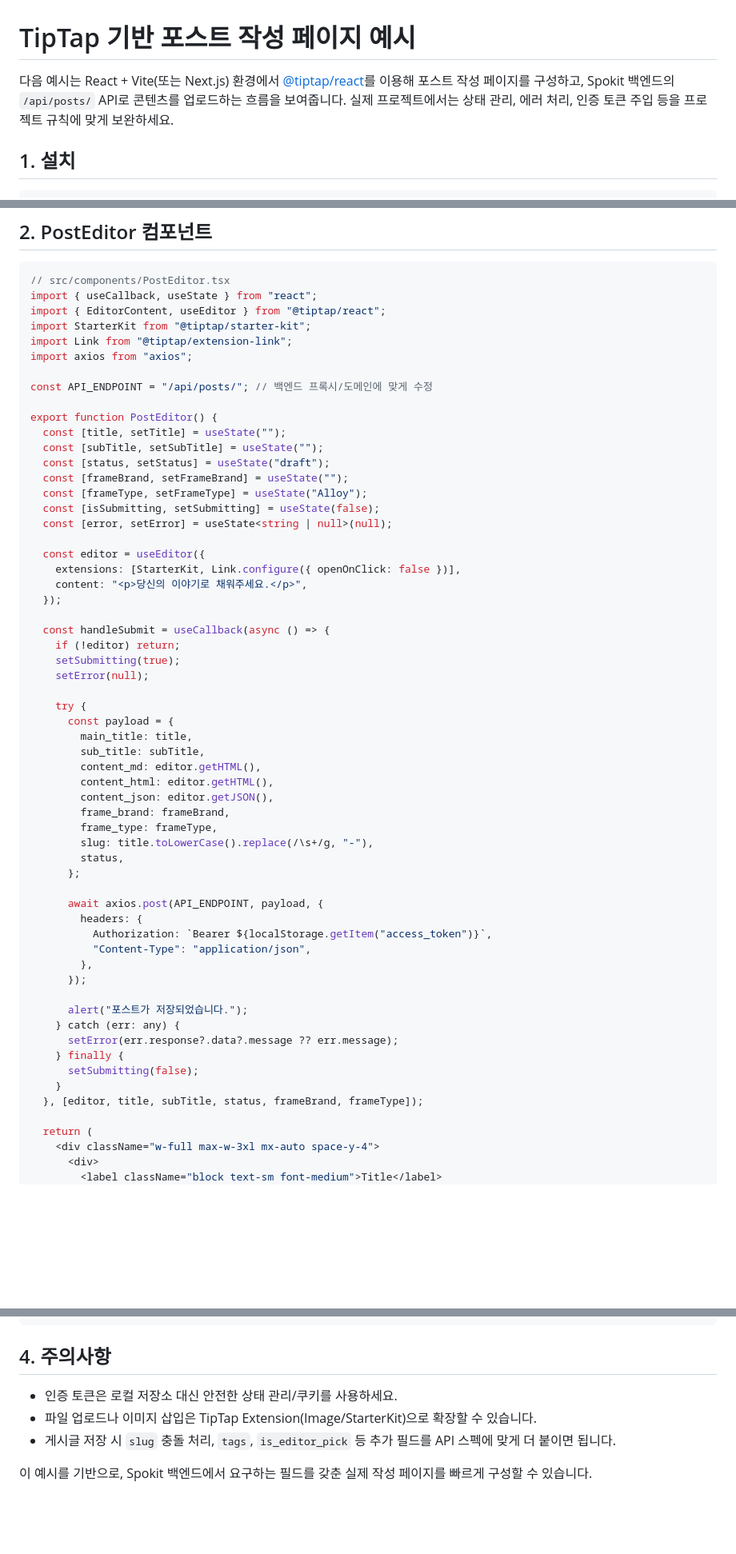
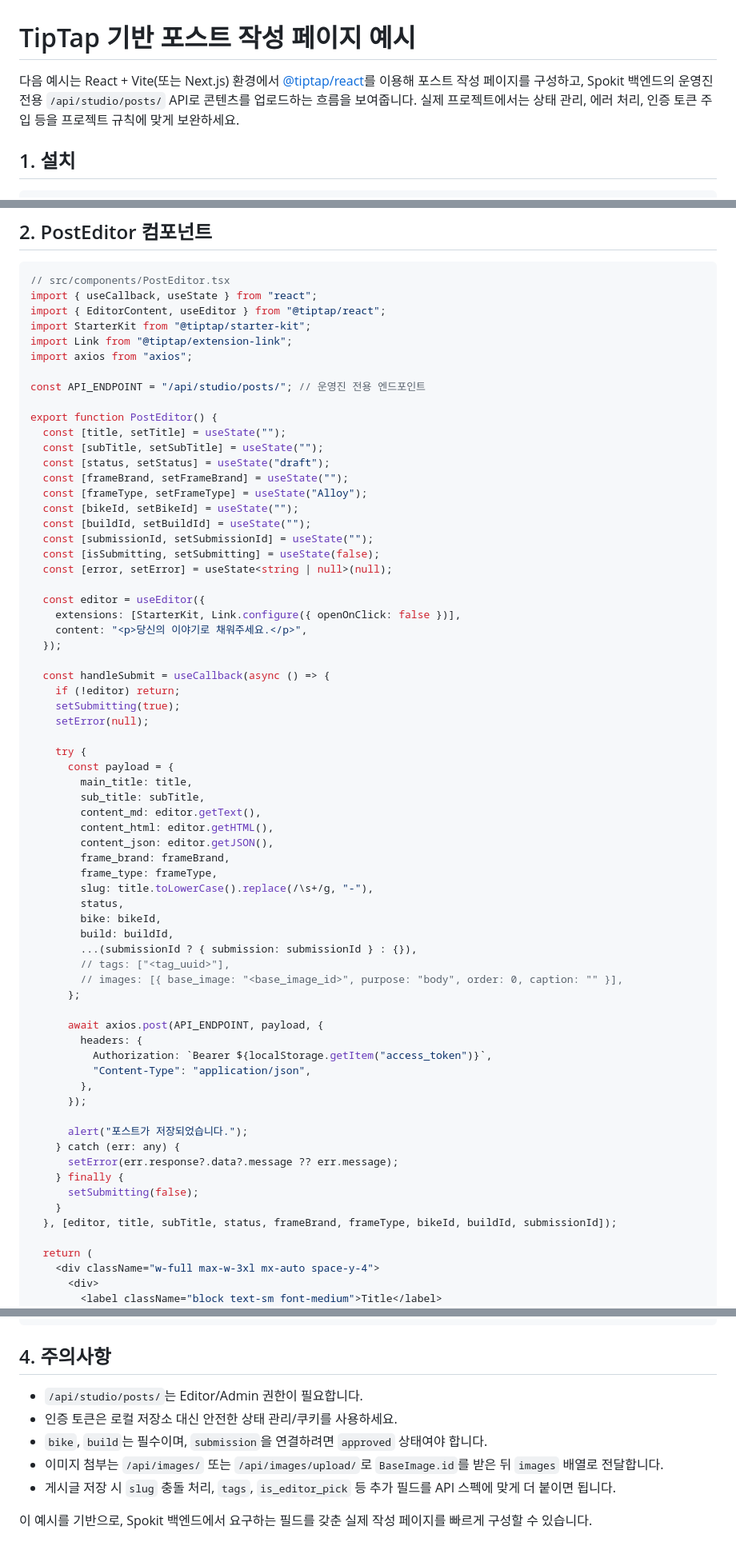
Before and after one commit to Fixie-Project/spokit-back, a Markdown page: docs/tiptap-post-editor.md, 3 parts joined by grey strips. Shown at 80% size. GitHub-like rendering; blank space fills up the shorter version.

Commit message:
📝 문서 예시 및 엔드포인트 최신화

````diff
--- a/docs/tiptap-post-editor.md
+++ b/docs/tiptap-post-editor.md
@@ -1,6 +1,6 @@
 # TipTap 기반 포스트 작성 페이지 예시
 
-다음 예시는 React + Vite(또는 Next.js) 환경에서 [@tiptap/react](https://tiptap.dev/)를 이용해 포스트 작성 페이지를 구성하고, Spokit 백엔드의 `/api/posts/` API로 콘텐츠를 업로드하는 흐름을 보여줍니다. 실제 프로젝트에서는 상태 관리, 에러 처리, 인증 토큰 주입 등을 프로젝트 규칙에 맞게 보완하세요.
+다음 예시는 React + Vite(또는 Next.js) 환경에서 [@tiptap/react](https://tiptap.dev/)를 이용해 포스트 작성 페이지를 구성하고, Spokit 백엔드의 운영진 전용 `/api/studio/posts/` API로 콘텐츠를 업로드하는 흐름을 보여줍니다. 실제 프로젝트에서는 상태 관리, 에러 처리, 인증 토큰 주입 등을 프로젝트 규칙에 맞게 보완하세요.
 
 ## 1. 설치
 
@@ -18,7 +18,7 @@ import StarterKit from "@tiptap/starter-kit";
 import Link from "@tiptap/extension-link";
 import axios from "axios";
 
-const API_ENDPOINT = "/api/posts/"; // 백엔드 프록시/도메인에 맞게 수정
+const API_ENDPOINT = "/api/studio/posts/"; // 운영진 전용 엔드포인트
 
 export function PostEditor() {
   const [title, setTitle] = useState("");
@@ -26,6 +26,9 @@ export function PostEditor() {
   const [status, setStatus] = useState("draft");
   const [frameBrand, setFrameBrand] = useState("");
   const [frameType, setFrameType] = useState("Alloy");
+  const [bikeId, setBikeId] = useState("");
+  const [buildId, setBuildId] = useState("");
+  const [submissionId, setSubmissionId] = useState("");
   const [isSubmitting, setSubmitting] = useState(false);
   const [error, setError] = useState<string | null>(null);
 
@@ -43,13 +46,18 @@ export function PostEditor() {
       const payload = {
         main_title: title,
         sub_title: subTitle,
-        content_md: editor.getHTML(),
+        content_md: editor.getText(),
         content_html: editor.getHTML(),
         content_json: editor.getJSON(),
         frame_brand: frameBrand,
         frame_type: frameType,
         slug: title.toLowerCase().replace(/\s+/g, "-"),
         status,
+        bike: bikeId,
+        build: buildId,
+        ...(submissionId ? { submission: submissionId } : {}),
+        // tags: ["<tag_uuid>"],
+        // images: [{ base_image: "<base_image_id>", purpose: "body", order: 0, caption: "" }],
       };
 
       await axios.post(API_ENDPOINT, payload, {
@@ -65,7 +73,7 @@ export function PostEditor() {
     } finally {
       setSubmitting(false);
     }
-  }, [editor, title, subTitle, status, frameBrand, frameType]);
+  }, [editor, title, subTitle, status, frameBrand, frameType, bikeId, buildId, submissionId]);
 
   return (
     <div className="w-full max-w-3xl mx-auto space-y-4">
@@ -174,8 +213,10 @@ export default function PostWritePage() {
 ```
 
 ## 4. 주의사항
+- `/api/studio/posts/`는 Editor/Admin 권한이 필요합니다.
 - 인증 토큰은 로컬 저장소 대신 안전한 상태 관리/쿠키를 사용하세요.
-- 파일 업로드나 이미지 삽입은 TipTap Extension(Image/StarterKit)으로 확장할 수 있습니다.
+- `bike`, `build`는 필수이며, `submission`을 연결하려면 `approved` 상태여야 합니다.
+- 이미지 첨부는 `/api/images/` 또는 `/api/images/upload/`로 `BaseImage.id`를 받은 뒤 `images` 배열로 전달합니다.
 - 게시글 저장 시 `slug` 충돌 처리, `tags`, `is_editor_pick` 등 추가 필드를 API 스펙에 맞게 더 붙이면 됩니다.
 
 이 예시를 기반으로, Spokit 백엔드에서 요구하는 필드를 갖춘 실제 작성 페이지를 빠르게 구성할 수 있습니다.
````
Also changed, not shown: other parts of docs/tiptap-post-editor.md (+31 -0 lines), docs/endpoints.md (+23 -7 lines), docs/submission-form-example.md (+15 -3 lines).
